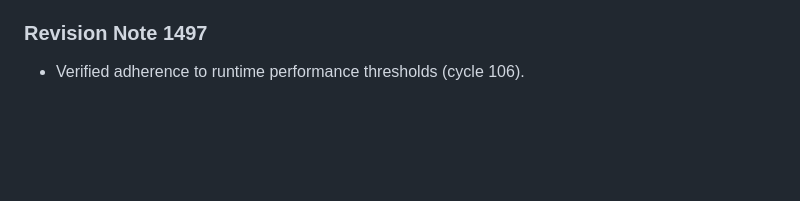
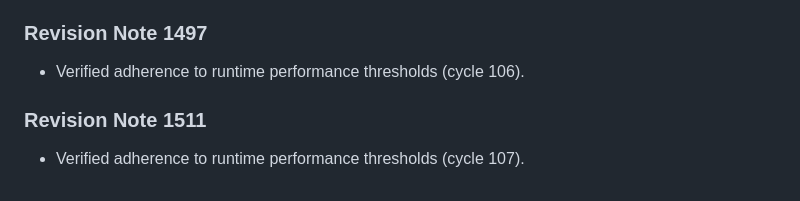
Before and after one commit to anonymousgrouphp-collab/meteor-madness-simulator-by-team-cosmic, a Markdown page: docs/physics/shockwave_overpressure_scaling.md, the part around the change. GitHub-like rendering; blank space fills up the shorter version.

Commit message:
docs(docs): update benchmark notes in shockwave_overpressure_scaling.md (rev 1511)

```diff
--- a/docs/physics/shockwave_overpressure_scaling.md
+++ b/docs/physics/shockwave_overpressure_scaling.md
@@ -497,3 +497,7 @@ Hopkinson-Cranz blast scaling relates peak static overpressure to explosive yiel
 
 ### Revision Note 1497
 - Verified adherence to runtime performance thresholds (cycle 106).
+
+
+### Revision Note 1511
+- Verified adherence to runtime performance thresholds (cycle 107).
```
